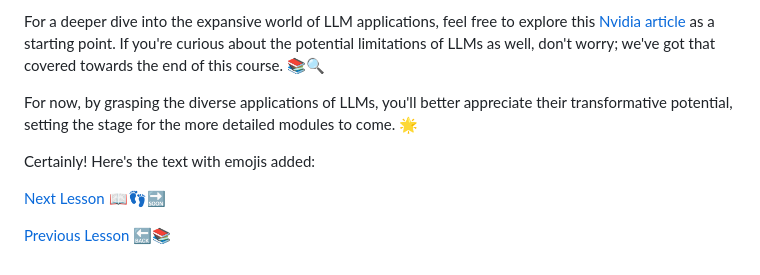
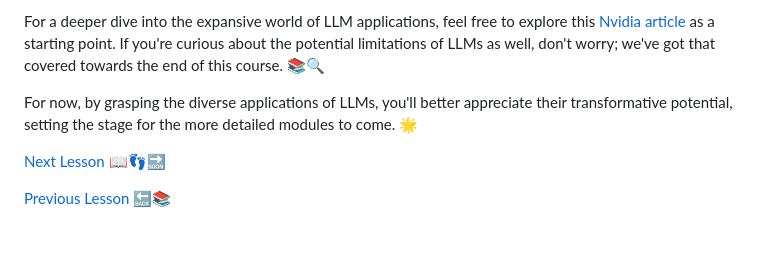
Before and after one commit to gtech-mulearn/Pathway-AI-Bootcamp, a Markdown page: Basic Of LLM Part-2.md, the part around the change. Rendered like a GitHub page; blank space fills up the shorter version.

```diff
--- a/Basic Of LLM Part-2.md
+++ b/Basic Of LLM Part-2.md
@@ -32,8 +32,6 @@ For a deeper dive into the expansive world of LLM applications, feel free to exp
 
 For now, by grasping the diverse applications of LLMs, you'll better appreciate their transformative potential, setting the stage for the more detailed modules to come. 🌟
 
-Certainly! Here's the text with emojis added:
-
 [Next Lesson](Task-2.md) 📖👣🔜
 
 [Previous Lesson](https://github.com/gtech-mulearn/Pathway-AI-Bootcamp/edit/main/Basic%20Of%20LLM%20Part-2.md) 🔙📚
```
